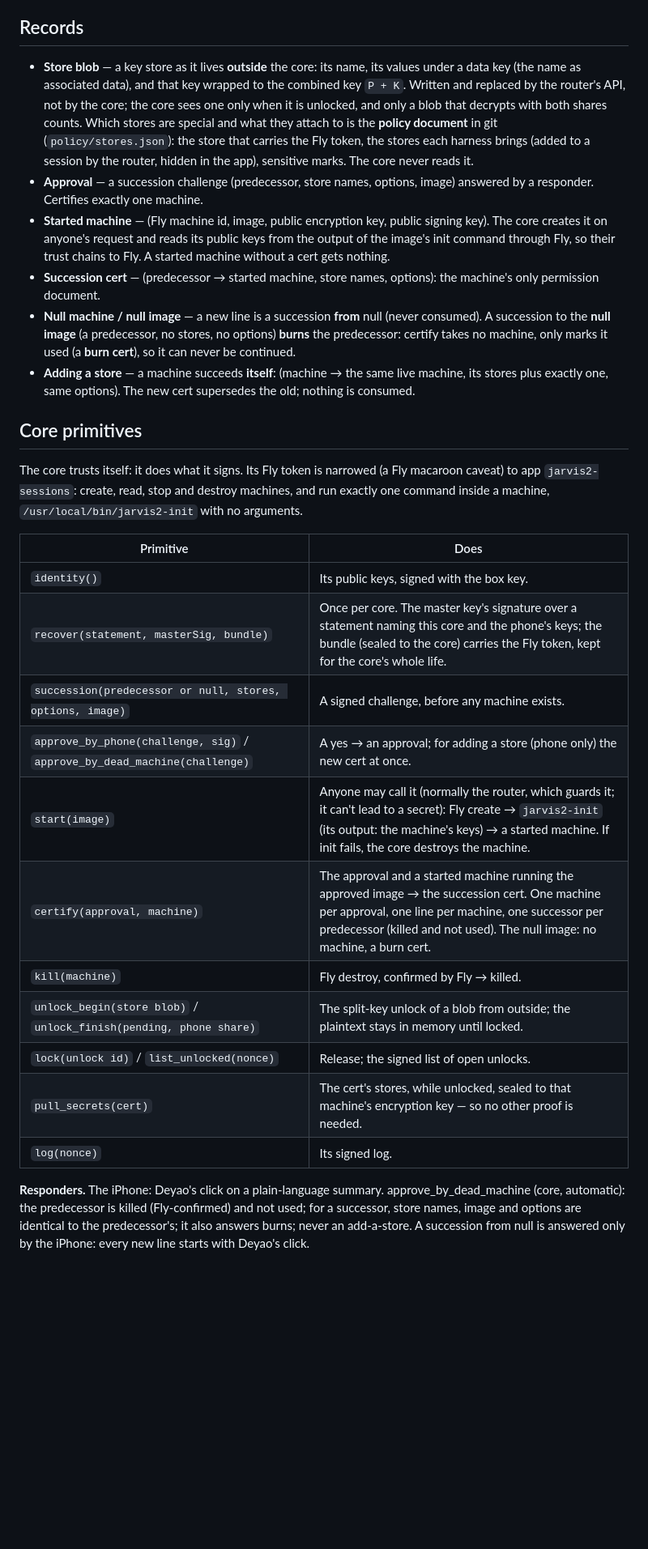
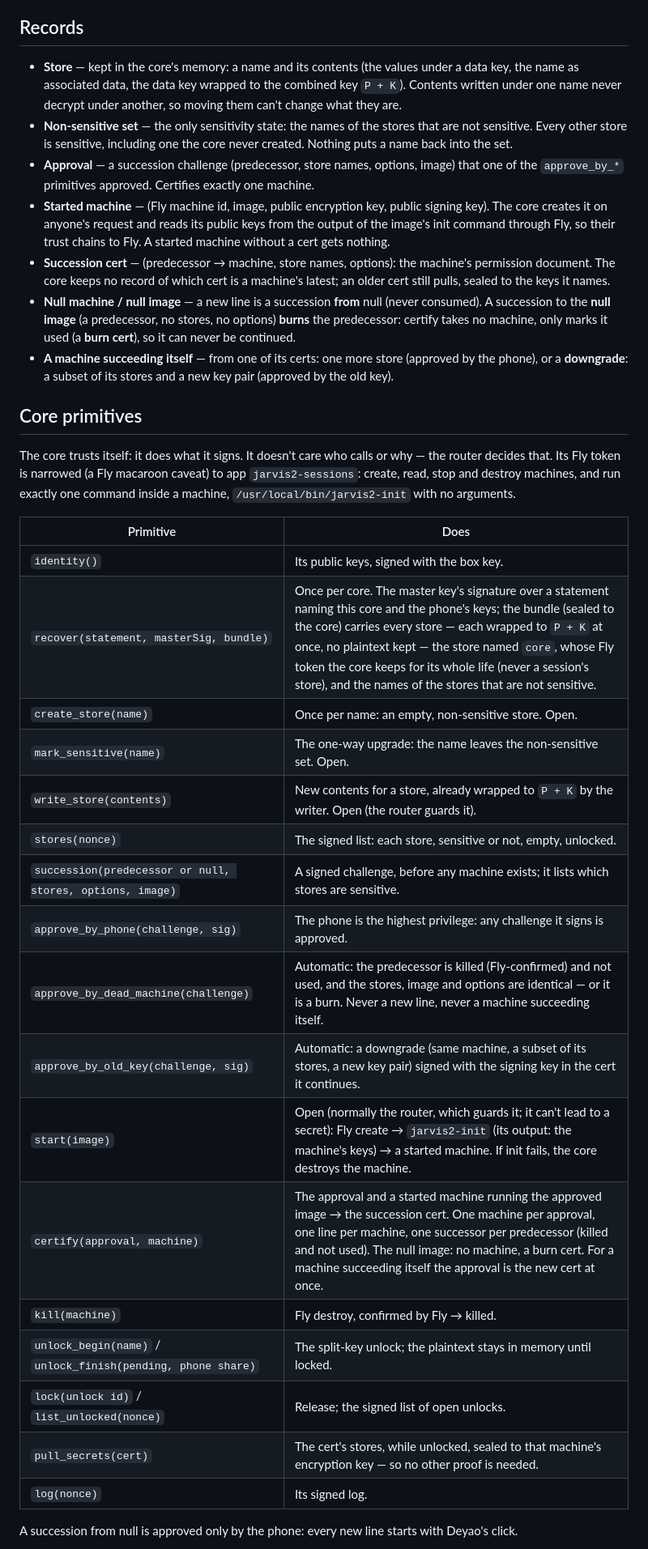
Before and after one commit to DE0CH/jarvis2, a Markdown page: docs/DESIGN.md, the part around one of its changes. Shown at 81% size. GitHub-like rendering; blank space fills up the shorter version.

```diff
--- a/docs/DESIGN.md
+++ b/docs/DESIGN.md
@@ -53,47 +53,50 @@ changes nobody can see — no single compromised component is enough.
 
 ## Records
 
-- **Store blob** — a key store as it lives **outside** the core: its name, its values under a data key (the
-  name as associated data), and that key wrapped to the combined key `P + K`. Written and replaced by the
-  router's API, not by the core; the core sees one only when it is unlocked, and only a blob that decrypts
-  with both shares counts. Which stores are special and what they attach to is the **policy document** in git
-  (`policy/stores.json`): the store that carries the Fly token, the stores each harness brings (added to a
-  session by the router, hidden in the app), sensitive marks. The core never reads it.
-- **Approval** — a succession challenge (predecessor, store names, options, image) answered by a responder.
-  Certifies exactly one machine.
+- **Store** — kept in the core's memory: a name and its contents (the values under a data key, the name as
+  associated data, the data key wrapped to the combined key `P + K`). Contents written under one name never
+  decrypt under another, so moving them can't change what they are.
+- **Non-sensitive set** — the only sensitivity state: the names of the stores that are not sensitive. Every
+  other store is sensitive, including one the core never created. Nothing puts a name back into the set.
+- **Approval** — a succession challenge (predecessor, store names, options, image) that one of the
+  `approve_by_*` primitives approved. Certifies exactly one machine.
 - **Started machine** — (Fly machine id, image, public encryption key, public signing key). The core creates it
   on anyone's request and reads its public keys from the output of the image's init command through Fly, so
   their trust chains to Fly. A started machine without a cert gets nothing.
-- **Succession cert** — (predecessor → started machine, store names, options): the machine's only permission
-  document.
+- **Succession cert** — (predecessor → machine, store names, options): the machine's permission document.
+  The core keeps no record of which cert is a machine's latest; an older cert still pulls, sealed to the keys
+  it names.
 - **Null machine / null image** — a new line is a succession **from** null (never consumed). A succession to
   the **null image** (a predecessor, no stores, no options) **burns** the predecessor: certify takes no
   machine, only marks it used (a **burn cert**), so it can never be continued.
-- **Adding a store** — a machine succeeds **itself**: (machine → the same live machine, its stores plus exactly
-  one, same options). The new cert supersedes the old; nothing is consumed.
+- **A machine succeeding itself** — from one of its certs: one more store (approved by the phone), or a
+  **downgrade**: a subset of its stores and a new key pair (approved by the old key).
 
 ## Core primitives
 
-The core trusts itself: it does what it signs. Its Fly token is narrowed (a Fly macaroon caveat) to app
-`jarvis2-sessions`: create, read, stop and destroy machines, and run exactly one command inside a machine,
-`/usr/local/bin/jarvis2-init` with no arguments.
+The core trusts itself: it does what it signs. It doesn't care who calls or why — the router decides that.
+Its Fly token is narrowed (a Fly macaroon caveat) to app `jarvis2-sessions`: create, read, stop and destroy
+machines, and run exactly one command inside a machine, `/usr/local/bin/jarvis2-init` with no arguments.
 
 | Primitive | Does |
 |---|---|
 | `identity()` | Its public keys, signed with the box key. |
-| `recover(statement, masterSig, bundle)` | Once per core. The master key's signature over a statement naming this core and the phone's keys; the bundle (sealed to the core) carries the Fly token, kept for the core's whole life. |
-| `succession(predecessor or null, stores, options, image)` | A signed challenge, before any machine exists. |
-| `approve_by_phone(challenge, sig)` / `approve_by_dead_machine(challenge)` | A yes → an approval; for adding a store (phone only) the new cert at once. |
-| `start(image)` | Anyone may call it (normally the router, which guards it; it can't lead to a secret): Fly create → `jarvis2-init` (its output: the machine's keys) → a started machine. If init fails, the core destroys the machine. |
-| `certify(approval, machine)` | The approval and a started machine running the approved image → the succession cert. One machine per approval, one line per machine, one successor per predecessor (killed and not used). The null image: no machine, a burn cert. |
+| `recover(statement, masterSig, bundle)` | Once per core. The master key's signature over a statement naming this core and the phone's keys; the bundle (sealed to the core) carries every store — each wrapped to `P + K` at once, no plaintext kept — the store named `core`, whose Fly token the core keeps for its whole life (never a session's store), and the names of the stores that are not sensitive. |
+| `create_store(name)` | Once per name: an empty, non-sensitive store. Open. |
+| `mark_sensitive(name)` | The one-way upgrade: the name leaves the non-sensitive set. Open. |
+| `write_store(contents)` | New contents for a store, already wrapped to `P + K` by the writer. Open (the router guards it). |
+| `stores(nonce)` | The signed list: each store, sensitive or not, empty, unlocked. |
+| `succession(predecessor or null, stores, options, image)` | A signed challenge, before any machine exists; it lists which stores are sensitive. |
+| `approve_by_phone(challenge, sig)` | The phone is the highest privilege: any challenge it signs is approved. |
+| `approve_by_dead_machine(challenge)` | Automatic: the predecessor is killed (Fly-confirmed) and not used, and the stores, image and options are identical — or it is a burn. Never a new line, never a machine succeeding itself. |
+| `approve_by_old_key(challenge, sig)` | Automatic: a downgrade (same machine, a subset of its stores, a new key pair) signed with the signing key in the cert it continues. |
+| `start(image)` | Open (normally the router, which guards it; it can't lead to a secret): Fly create → `jarvis2-init` (its output: the machine's keys) → a started machine. If init fails, the core destroys the machine. |
+| `certify(approval, machine)` | The approval and a started machine running the approved image → the succession cert. One machine per approval, one line per machine, one successor per predecessor (killed and not used). The null image: no machine, a burn cert. For a machine succeeding itself the approval is the new cert at once. |
 | `kill(machine)` | Fly destroy, confirmed by Fly → killed. |
-| `unlock_begin(store blob)` / `unlock_finish(pending, phone share)` | The split-key unlock of a blob from outside; the plaintext stays in memory until locked. |
+| `unlock_begin(name)` / `unlock_finish(pending, phone share)` | The split-key unlock; the plaintext stays in memory until locked. |
 | `lock(unlock id)` / `list_unlocked(nonce)` | Release; the signed list of open unlocks. |
 | `pull_secrets(cert)` | The cert's stores, while unlocked, sealed to that machine's encryption key — so no other proof is needed. |
 | `log(nonce)` | Its signed log. |
 
-**Responders.** The iPhone: Deyao's click on a plain-language summary. approve_by_dead_machine (core,
-automatic): the predecessor is killed (Fly-confirmed) and not used; for a successor, store names, image and
-options are identical to the predecessor's; it also answers burns; never an add-a-store. A succession from
-null is answered only by the iPhone: every new line starts with Deyao's click.
+A succession from null is approved only by the phone: every new line starts with Deyao's click.
 
```
Also changed, not shown: other parts of docs/DESIGN.md (+33 -27 lines).
